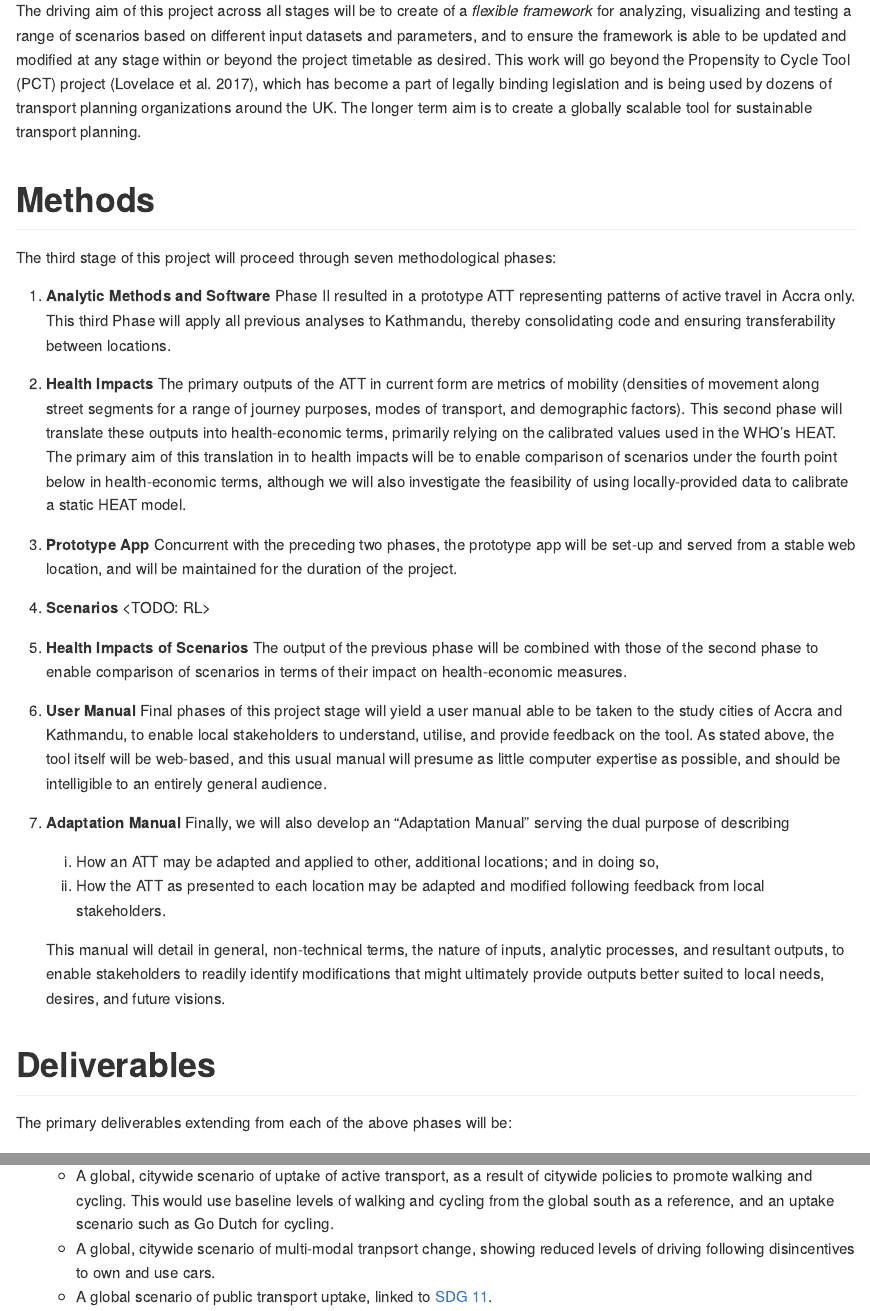
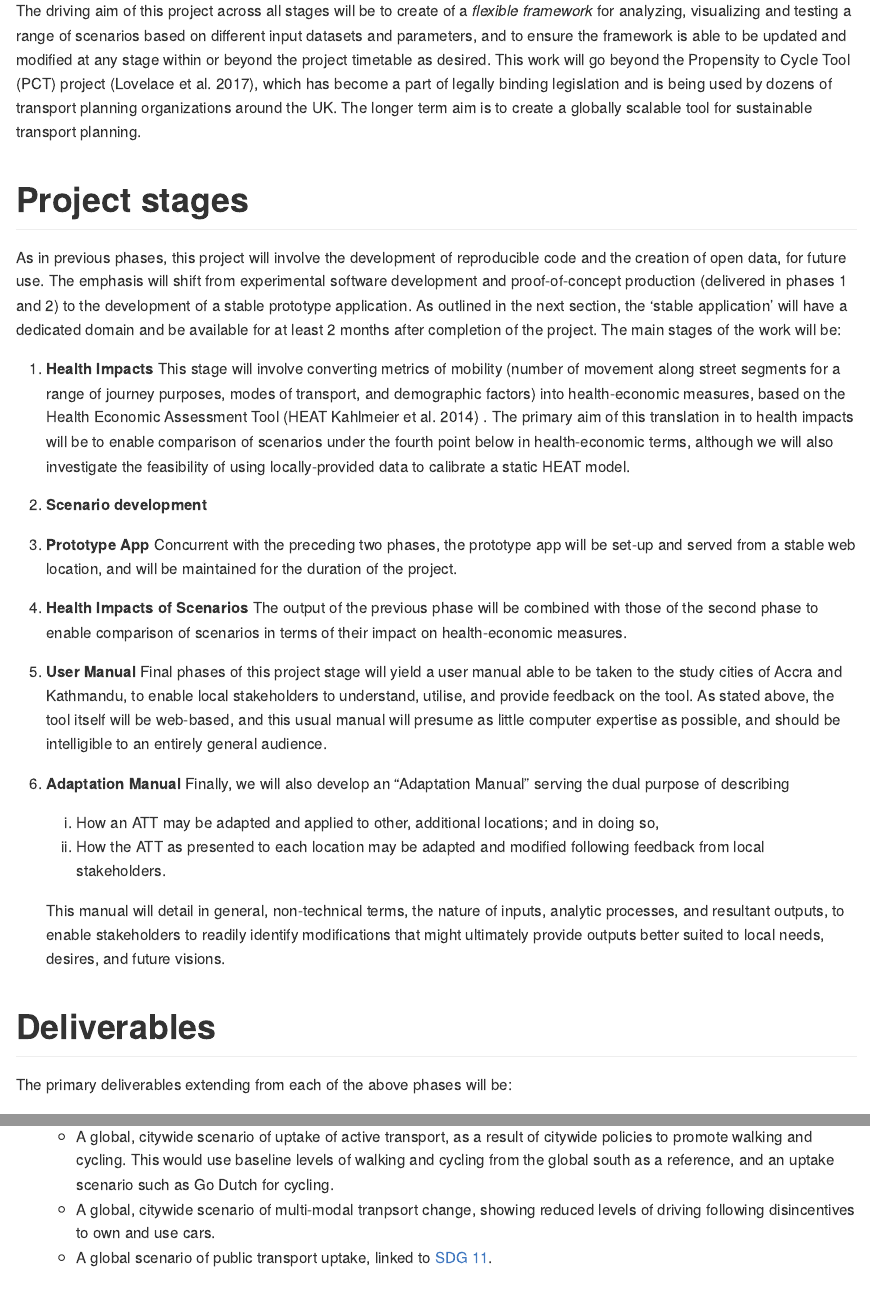
Before and after one commit to ATFutures/who3, an R Markdown document (README.Rmd): the page in a window 1100 px wide, from 360 px down, and a second part further down, joined at a grey line. The pictures show the output file README.md that the author committed with the source, drawn offline in the style of GitHub.

Commit message:
Add HEAT reference

```diff
--- a/README.Rmd
+++ b/README.Rmd
@@ -33,21 +34,24 @@ The driving aim of this project across all stages will be to create of a *flexib
 This work will go beyond the Propensity to Cycle Tool (PCT) project [@lovelace_propensity_2017], which has become a part of legally binding legislation and is being used by dozens of transport planning organizations around the UK.
 The longer term aim is to create a globally scalable tool for sustainable transport planning.
 
-# Methods
+# Project stages
 
-The third stage of this project will proceed through seven methodological phases:
+As in previous phases, this project will involve the development of reproducible code and the creation of open data, for future use.
+The emphasis will shift from experimental software development and proof-of-concept production (delivered in phases 1 and 2) to the development of a stable prototype application.
+As outlined in the next section, the 'stable application' will have a dedicated domain and be available for at least 2 months after completion of the project.
+The main stages of the work will be:
 
-1. **Analytic Methods and Software** Phase II resulted in a prototype ATT representing patterns of active travel in Accra only.
-   This third Phase will apply all previous analyses to Kathmandu, thereby consolidating code and ensuring transferability between locations.
-2. **Health Impacts** The primary outputs of the ATT in current form are metrics of mobility (densities of movement along street segments for a range of journey purposes, modes of transport, and demographic factors).
-   This second phase will translate these outputs into health-economic terms, primarily relying on the calibrated values used in the WHO's HEAT.
+<!-- 1. **Analytic Methods and Software** Phase II resulted in a prototype ATT representing patterns of active travel in Accra only.  -->
+<!--    This third Phase will apply all previous analyses to Kathmandu, thereby consolidating code and ensuring transferability between locations. -->
+
+1. **Health Impacts** This stage will involve converting metrics of mobility (number of movement along street segments for a range of journey purposes, modes of transport, and demographic factors) into health-economic measures, based on the Health Economic Assessment Tool [HEAT @kahlmeier_health_2014]  .
    The primary aim of this translation in to health impacts will be to enable comparison of scenarios under the fourth point below in health-economic terms, although we will also investigate the feasibility of using locally-provided data to calibrate a static HEAT model.
-3. **Prototype App** Concurrent with the preceding two phases, the prototype app will be set-up and served from a stable web location, and will be maintained for the duration of the project.
-4. **Scenarios** \<TODO: RL\>
-5. **Health Impacts of Scenarios** The output of the previous phase will be combined with those of the second phase to enable comparison of scenarios in terms of their impact on health-economic measures.
-6. **User Manual** Final phases of this project stage will yield a user manual able to be taken to the study cities of Accra and Kathmandu, to enable local stakeholders to understand, utilise, and provide feedback on the tool.
+1. **Scenario development**
+1. **Prototype App** Concurrent with the preceding two phases, the prototype app will be set-up and served from a stable web location, and will be maintained for the duration of the project.
+1. **Health Impacts of Scenarios** The output of the previous phase will be combined with those of the second phase to enable comparison of scenarios in terms of their impact on health-economic measures.
+1. **User Manual** Final phases of this project stage will yield a user manual able to be taken to the study cities of Accra and Kathmandu, to enable local stakeholders to understand, utilise, and provide feedback on the tool.
    As stated above, the tool itself will be web-based, and this usual manual will presume as little computer expertise as possible, and should be intelligible to an entirely general audience.
-7. **Adaptation Manual** Finally, we will also develop an "Adaptation Manual" serving the dual purpose of describing
+1. **Adaptation Manual** Finally, we will also develop an "Adaptation Manual" serving the dual purpose of describing
 
    (i) How an ATT may be adapted and applied to other, additional locations; and in doing so,
    (ii) How the ATT as presented to each location may be adapted and modified following feedback from local stakeholders.
```
Also changed, not shown: README.md, README.Rmd (22 more changed lines).
